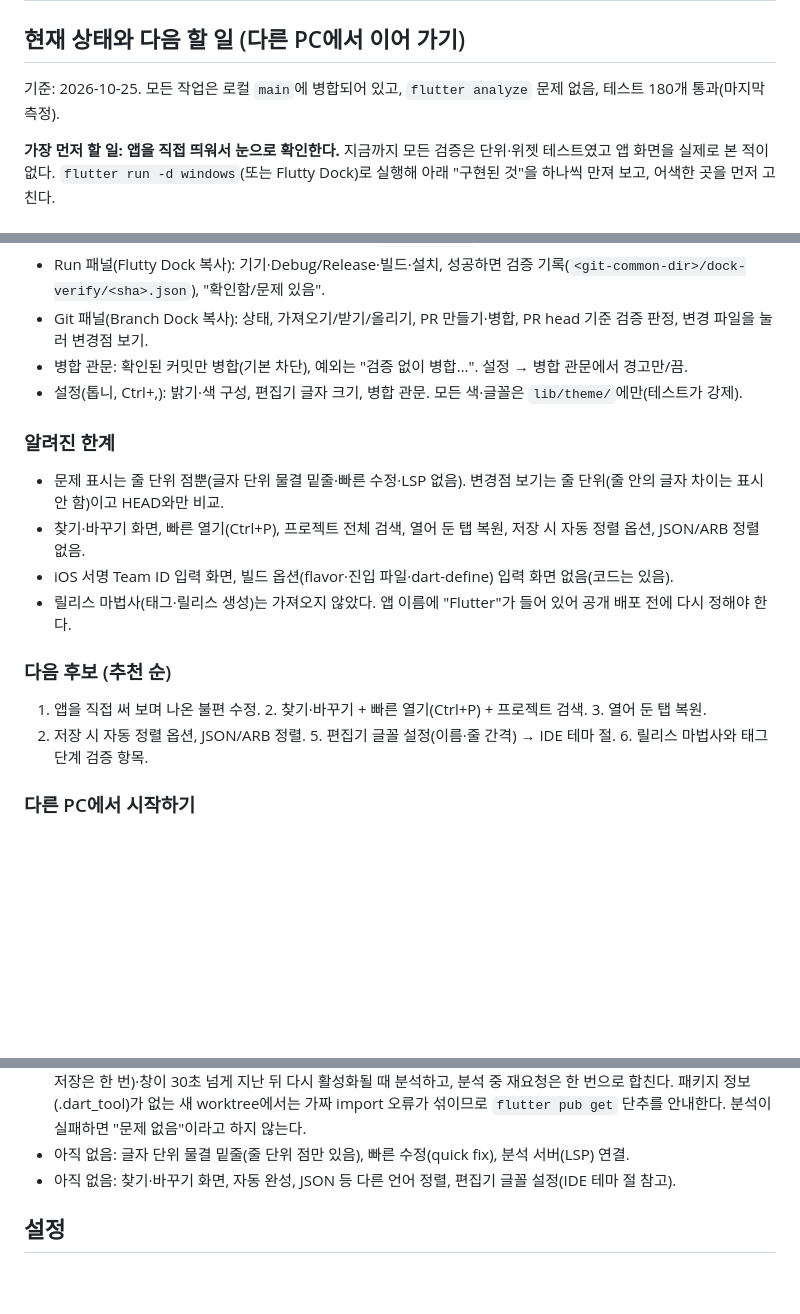
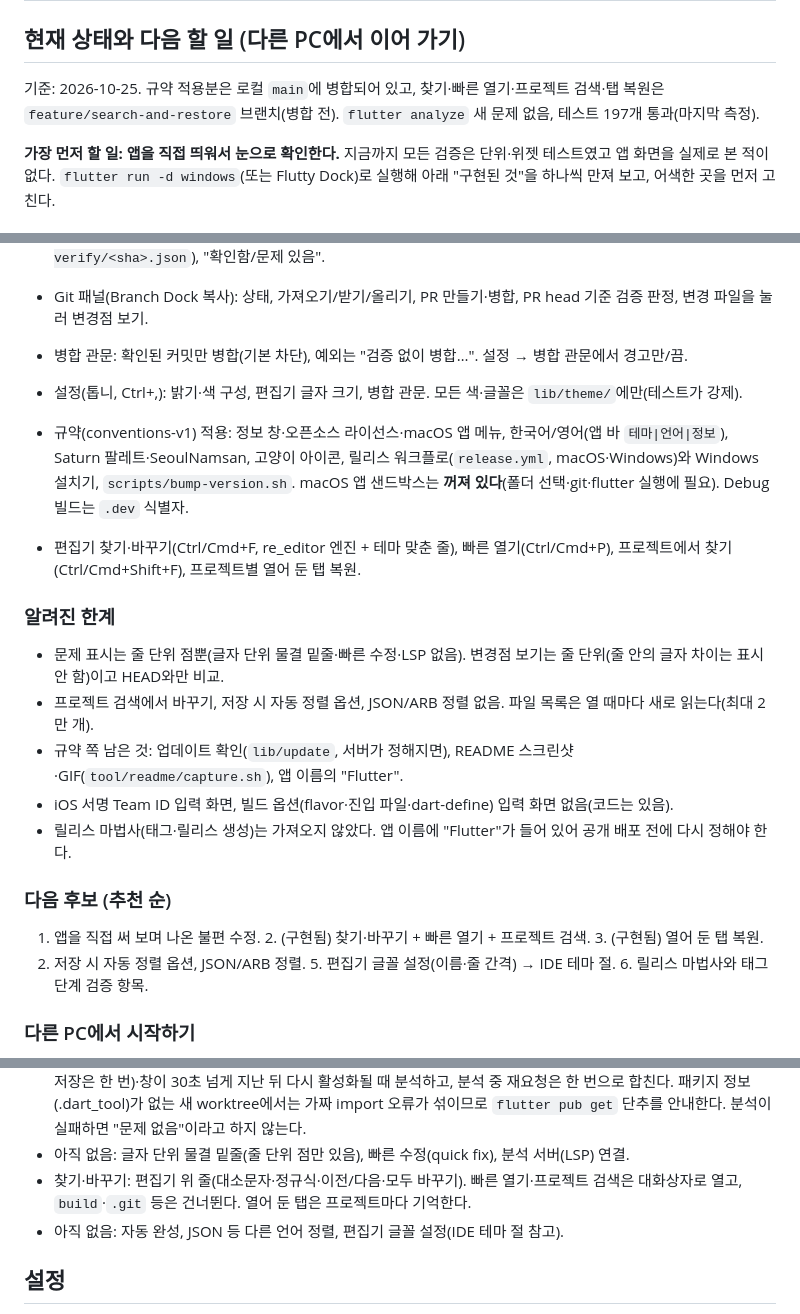
Before and after one commit to jejezz/daylight-flutter-studio, a Markdown page: PLAN.md, 3 parts joined by grey strips. GitHub-like rendering; blank space fills up the shorter version.

Commit message:
docs: PLAN.md에 규약 적용 결과와 새 기능을 반영
Co-Authored-By: Claude Sonnet 5.5 <noreply@anthropic.com>

```diff
--- a/PLAN.md
+++ b/PLAN.md
@@ -2,7 +2,7 @@
 
 ## 현재 상태와 다음 할 일 (다른 PC에서 이어 가기)
 
-기준: 2026-10-25. 모든 작업은 로컬 `main`에 병합되어 있고, `flutter analyze` 문제 없음, 테스트 180개 통과(마지막 측정).
+기준: 2026-10-25. 규약 적용분은 로컬 `main`에 병합되어 있고, 찾기·빠른 열기·프로젝트 검색·탭 복원은 `feature/search-and-restore` 브랜치(병합 전). `flutter analyze` 새 문제 없음, 테스트 197개 통과(마지막 측정).
 
 **가장 먼저 할 일: 앱을 직접 띄워서 눈으로 확인한다.** 지금까지 모든 검증은 단위·위젯 테스트였고 앱 화면을 실제로 본 적이 없다.
 `flutter run -d windows`(또는 Flutty Dock)로 실행해 아래 "구현된 것"을 하나씩 만져 보고, 어색한 곳을 먼저 고친다.
@@ -17,14 +17,19 @@
 - 병합 관문: 확인된 커밋만 병합(기본 차단), 예외는 "검증 없이 병합…". 설정 → 병합 관문에서 경고만/끔.
 - 설정(톱니, Ctrl+,): 밝기·색 구성, 편집기 글자 크기, 병합 관문. 모든 색·글꼴은 `lib/theme/`에만(테스트가 강제).
 
+- 규약(conventions-v1) 적용: 정보 창·오픈소스 라이선스·macOS 앱 메뉴, 한국어/영어(앱 바 `테마|언어|정보`), Saturn 팔레트·SeoulNamsan, 고양이 아이콘, 릴리스 워크플로(`release.yml`, macOS·Windows)와 Windows 설치기, `scripts/bump-version.sh`.
+  macOS 앱 샌드박스는 **꺼져 있다**(폴더 선택·git·flutter 실행에 필요). Debug 빌드는 `.dev` 식별자.
+- 편집기 찾기·바꾸기(Ctrl/Cmd+F, re_editor 엔진 + 테마 맞춘 줄), 빠른 열기(Ctrl/Cmd+P), 프로젝트에서 찾기(Ctrl/Cmd+Shift+F), 프로젝트별 열어 둔 탭 복원.
+
 ### 알려진 한계
 - 문제 표시는 줄 단위 점뿐(글자 단위 물결 밑줄·빠른 수정·LSP 없음). 변경점 보기는 줄 단위(줄 안의 글자 차이는 표시 안 함)이고 HEAD와만 비교.
-- 찾기·바꾸기 화면, 빠른 열기(Ctrl+P), 프로젝트 전체 검색, 열어 둔 탭 복원, 저장 시 자동 정렬 옵션, JSON/ARB 정렬 없음.
+- 프로젝트 검색에서 바꾸기, 저장 시 자동 정렬 옵션, JSON/ARB 정렬 없음. 파일 목록은 열 때마다 새로 읽는다(최대 2만 개).
+- 규약 쪽 남은 것: 업데이트 확인(`lib/update`, 서버가 정해지면), README 스크린샷·GIF(`tool/readme/capture.sh`), 앱 이름의 "Flutter".
 - iOS 서명 Team ID 입력 화면, 빌드 옵션(flavor·진입 파일·dart-define) 입력 화면 없음(코드는 있음).
 - 릴리스 마법사(태그·릴리스 생성)는 가져오지 않았다. 앱 이름에 "Flutter"가 들어 있어 공개 배포 전에 다시 정해야 한다.
 
 ### 다음 후보 (추천 순)
-1. 앱을 직접 써 보며 나온 불편 수정.  2. 찾기·바꾸기 + 빠른 열기(Ctrl+P) + 프로젝트 검색.  3. 열어 둔 탭 복원.
+1. 앱을 직접 써 보며 나온 불편 수정.  2. (구현됨) 찾기·바꾸기 + 빠른 열기 + 프로젝트 검색.  3. (구현됨) 열어 둔 탭 복원.
 4. 저장 시 자동 정렬 옵션, JSON/ARB 정렬.  5. 편집기 글꼴 설정(이름·줄 간격) → IDE 테마 절.  6. 릴리스 마법사와 태그 단계 검증 항목.
 
 ### 다른 PC에서 시작하기
@@ -81,7 +86,8 @@ Claude Code는 worktree에서 작업하고 사용자는 main만 쓴다. 그러
   폴더를 열 때·Dart 파일을 저장할 때(연속 저장은 한 번)·창이 30초 넘게 지난 뒤 다시 활성화될 때 분석하고, 분석 중 재요청은 한 번으로 합친다.
   패키지 정보(.dart_tool)가 없는 새 worktree에서는 가짜 import 오류가 섞이므로 `flutter pub get` 단추를 안내한다. 분석이 실패하면 "문제 없음"이라고 하지 않는다.
 - 아직 없음: 글자 단위 물결 밑줄(줄 단위 점만 있음), 빠른 수정(quick fix), 분석 서버(LSP) 연결.
-- 아직 없음: 찾기·바꾸기 화면, 자동 완성, JSON 등 다른 언어 정렬, 편집기 글꼴 설정(IDE 테마 절 참고).
+- 찾기·바꾸기: 편집기 위 줄(대소문자·정규식·이전/다음·모두 바꾸기). 빠른 열기·프로젝트 검색은 대화상자로 열고, `build`·`.git` 등은 건너뛴다. 열어 둔 탭은 프로젝트마다 기억한다.
+- 아직 없음: 자동 완성, JSON 등 다른 언어 정렬, 편집기 글꼴 설정(IDE 테마 절 참고).
 
 ## 설정
 
```
